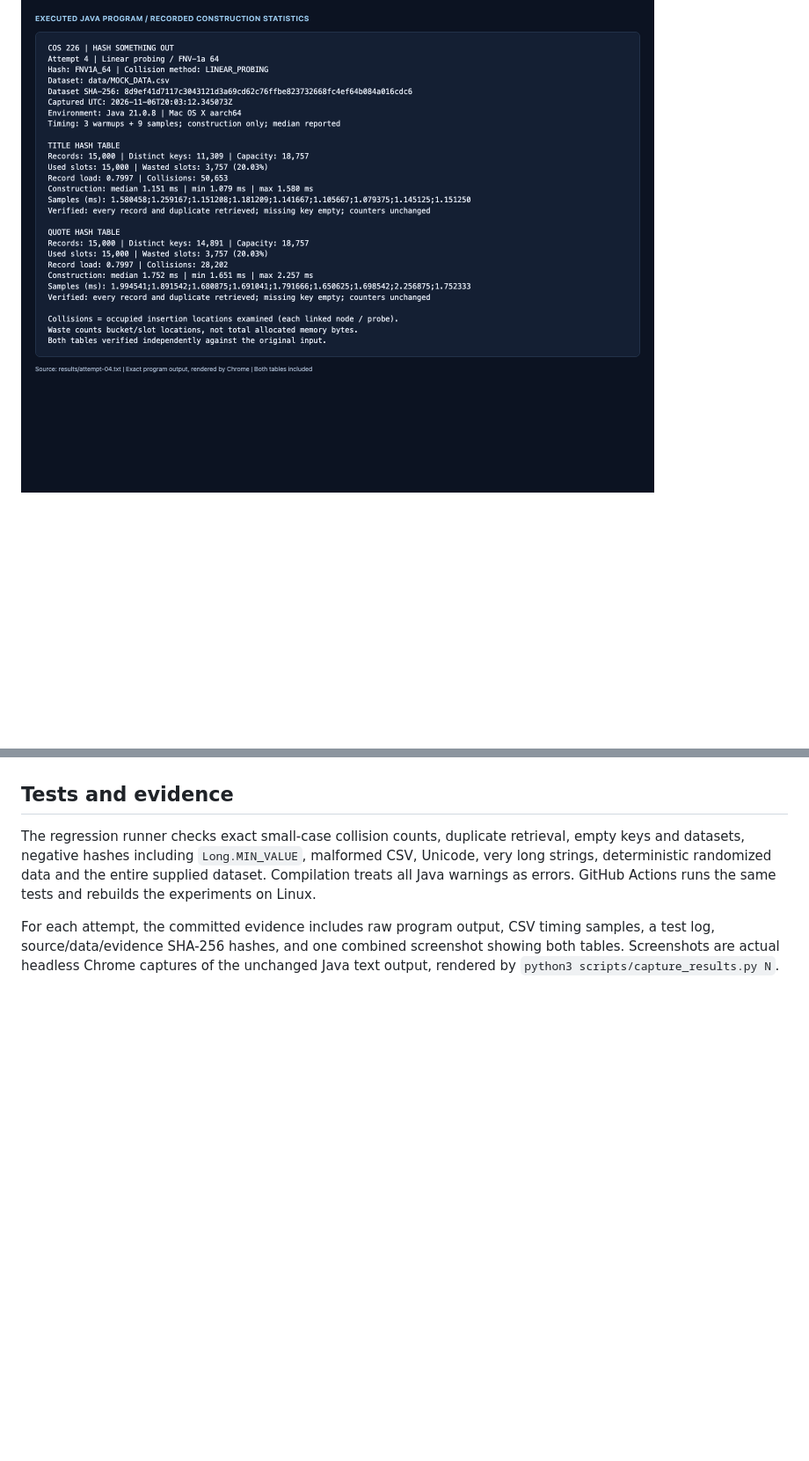
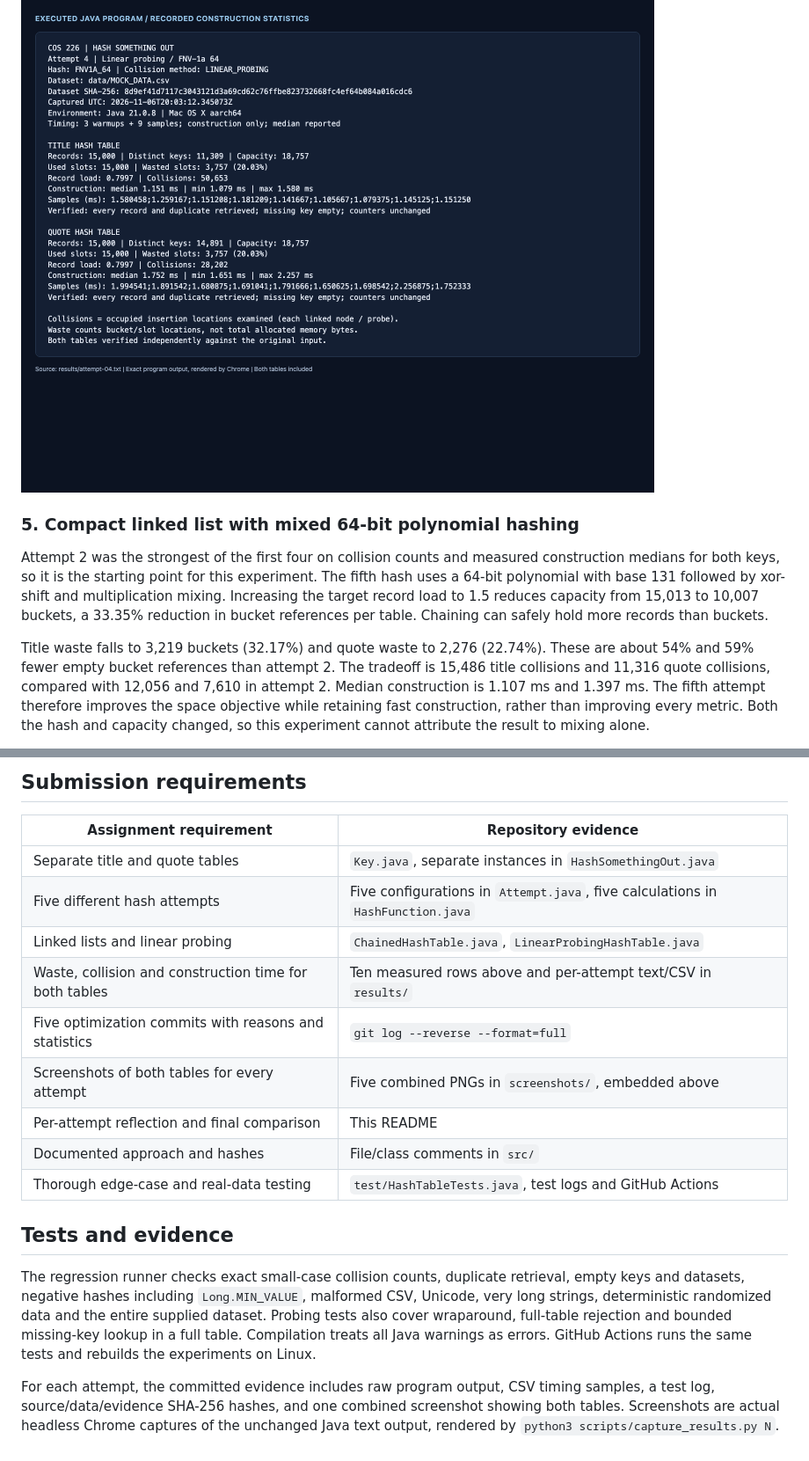
Before and after one commit to tetteyeku/COS226Hash, a Markdown page: README.md, 2 parts joined by grey strips. Shown at 88% size. GitHub-like rendering; blank space fills up the shorter version.

```diff
--- a/README.md
+++ b/README.md
@@ -118,3 +118,20 @@ the chosen input encoding here is explicitly UTF-16LE rather than UTF-8.
 
 ![Attempt 4: measured statistics for both tables](screenshots/attempt-04.png)
 
+### 5. Compact linked list with mixed 64-bit polynomial hashing
+
+Attempt 2 was the strongest of the first four on collision counts and measured
+construction medians for both keys, so it is the starting point for this experiment.
+The fifth hash uses a 64-bit polynomial with base 131 followed by xor-shift and
+multiplication mixing. Increasing the target record load to 1.5 reduces capacity
+from 15,013 to 10,007 buckets, a 33.35% reduction in bucket references per table.
+Chaining can safely hold more records than buckets.
+
+Title waste falls to 3,219 buckets (32.17%) and quote waste to 2,276 (22.74%).
+These are about 54% and 59% fewer empty bucket references than attempt 2. The
+tradeoff is 15,486 title collisions and 11,316 quote collisions, compared with
+12,056 and 7,610 in attempt 2. Median construction is 1.107 ms and 1.397 ms.
+The fifth attempt therefore improves the space objective while retaining fast
+construction, rather than improving every metric. Both the hash and capacity
+changed, so this experiment cannot attribute the result to mixing alone.
+
@@ -121,9 +193,24 @@ the chosen input encoding here is explicitly UTF-16LE rather than UTF-8.
+## Submission requirements
+
+| Assignment requirement | Repository evidence |
+| --- | --- |
+| Separate title and quote tables | `Key.java`, separate instances in `HashSomethingOut.java` |
+| Five different hash attempts | Five configurations in `Attempt.java`, five calculations in `HashFunction.java` |
+| Linked lists and linear probing | `ChainedHashTable.java`, `LinearProbingHashTable.java` |
+| Waste, collision and construction time for both tables | Ten measured rows above and per-attempt text/CSV in `results/` |
+| Five optimization commits with reasons and statistics | `git log --reverse --format=full` |
+| Screenshots of both tables for every attempt | Five combined PNGs in `screenshots/`, embedded above |
+| Per-attempt reflection and final comparison | This README |
+| Documented approach and hashes | File/class comments in `src/` |
+| Thorough edge-case and real-data testing | `test/HashTableTests.java`, test logs and GitHub Actions |
+
 ## Tests and evidence
 
 The regression runner checks exact small-case collision counts, duplicate retrieval,
 empty keys and datasets, negative hashes including `Long.MIN_VALUE`, malformed CSV,
 Unicode, very long strings, deterministic randomized data and the entire supplied
-dataset. Compilation treats all Java warnings as errors. GitHub Actions runs the
+dataset. Probing tests also cover wraparound, full-table rejection and bounded
+missing-key lookup in a full table. Compilation treats all Java warnings as errors. GitHub Actions runs the
 same tests and rebuilds the experiments on Linux.
 
 For each attempt, the committed evidence includes raw program output, CSV timing
```
Also changed, not shown: other parts of README.md (+57 -2 lines), screenshots/attempt-05.png (added), 7 other files.
